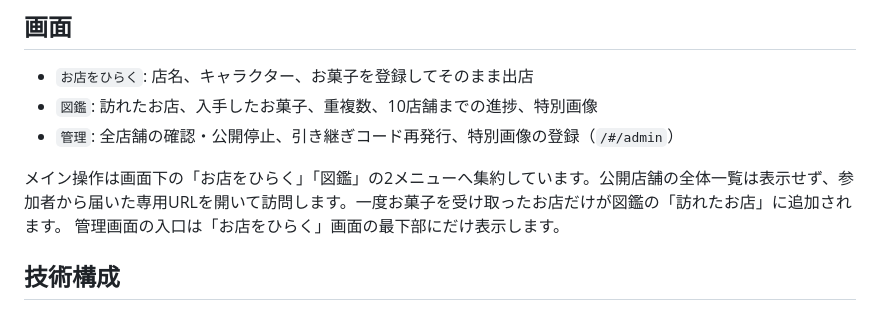
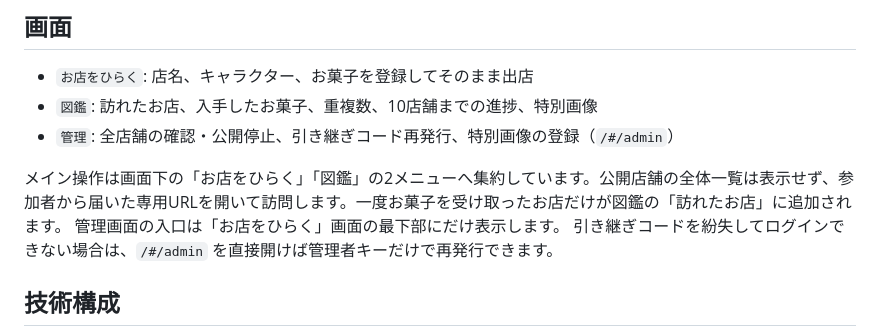
Before and after one commit to neronote100/trick_or_treat, a Markdown page: README.md, the part around the change. Drawn GitHub-style.

Commit message:
docs: explain logged-out admin recovery access

```diff
--- a/README.md
+++ b/README.md
@@ -36,6 +36,7 @@ noteで活動する参加者が、自分のキャラクターを使ったお菓
 
 メイン操作は画面下の「お店をひらく」「図鑑」の2メニューへ集約しています。公開店舗の全体一覧は表示せず、参加者から届いた専用URLを開いて訪問します。一度お菓子を受け取ったお店だけが図鑑の「訪れたお店」に追加されます。
 管理画面の入口は「お店をひらく」画面の最下部にだけ表示します。
+引き継ぎコードを紛失してログインできない場合は、`/#/admin` を直接開けば管理者キーだけで再発行できます。
 
 ## 技術構成
 
```
